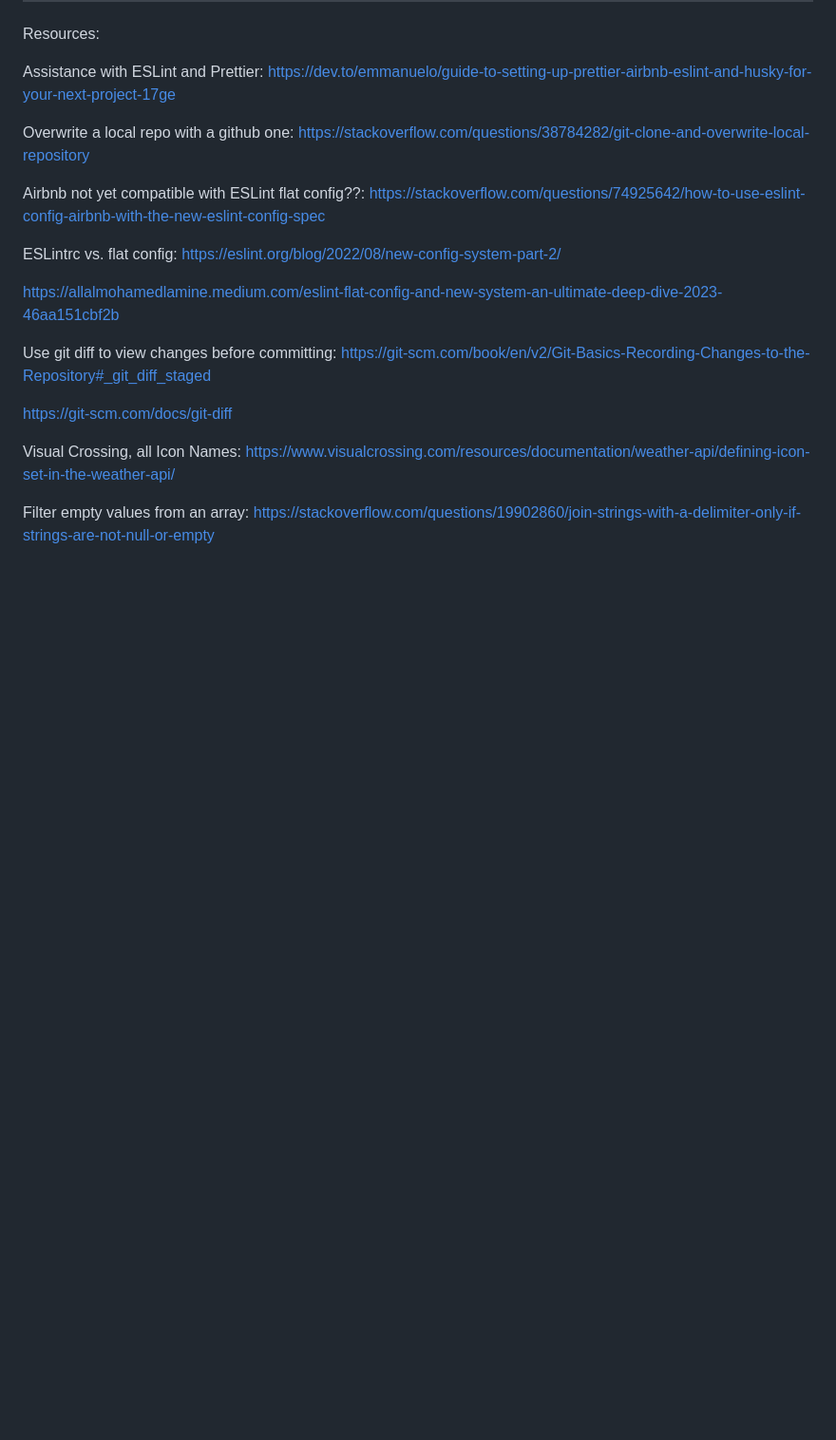
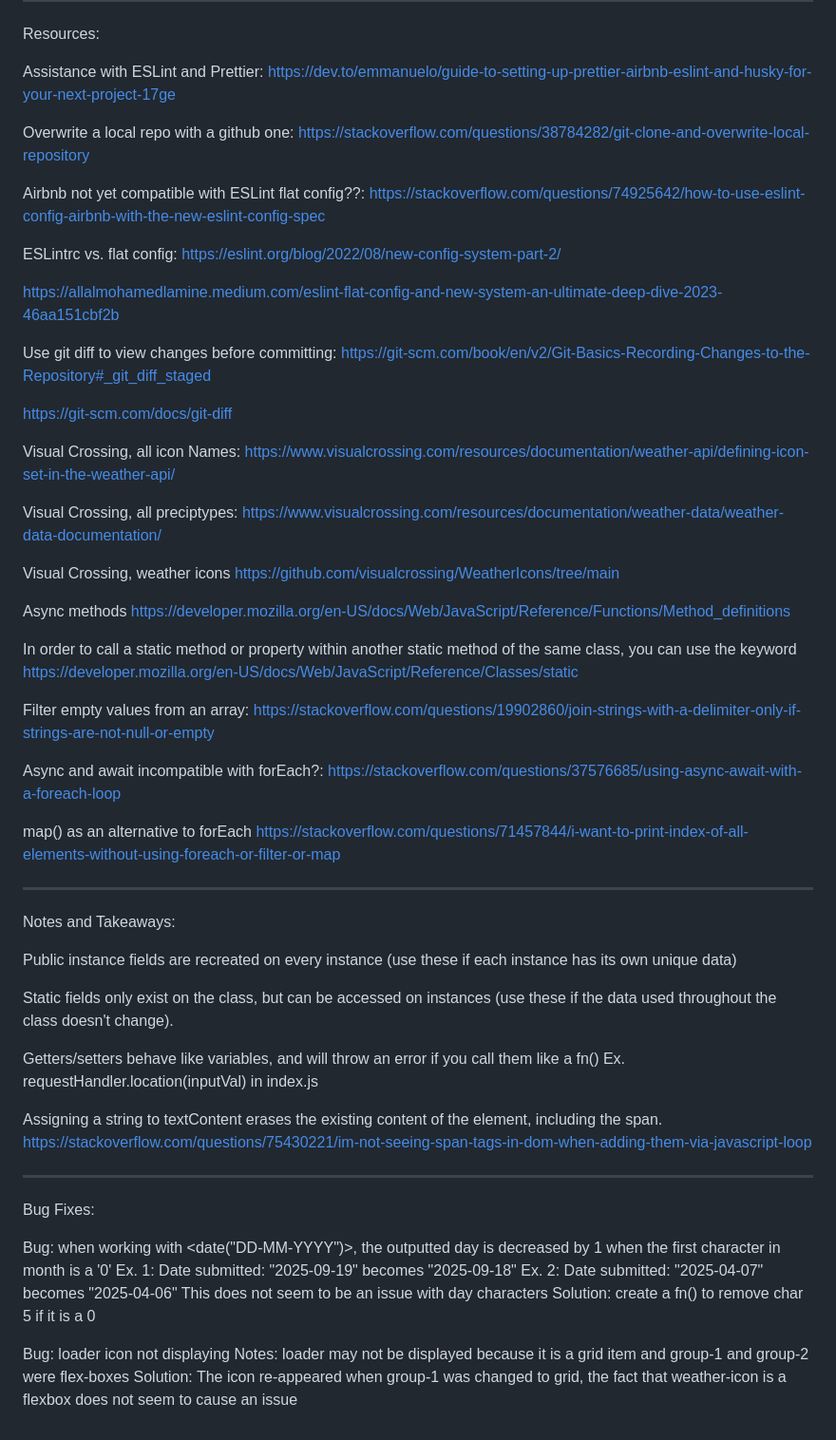
Before and after one commit to mel-121821/weather-app, a Markdown page: README.md, the part around the change printed below. Shown: that part at 95% size. GitHub-like rendering; blank space fills up the shorter version.

Commit message:
Add source for loader spinner under tools section, create new section on notes and takeaways and move several notes and resources over from other modules. Also create a section on bugs with relevant notes and solutions

```diff
--- a/README.md
+++ b/README.md
@@ -88,8 +91,53 @@ https://git-scm.com/book/en/v2/Git-Basics-Recording-Changes-to-the-Repository#_g
 
 https://git-scm.com/docs/git-diff
 
-Visual Crossing, all Icon Names:
+Visual Crossing, all icon Names:
 https://www.visualcrossing.com/resources/documentation/weather-api/defining-icon-set-in-the-weather-api/
+
+Visual Crossing, all preciptypes:
+https://www.visualcrossing.com/resources/documentation/weather-data/weather-data-documentation/
+
+Visual Crossing, weather icons
+https://github.com/visualcrossing/WeatherIcons/tree/main
+
+Async methods
+https://developer.mozilla.org/en-US/docs/Web/JavaScript/Reference/Functions/Method_definitions
+
+In order to call a static method or property within another static method of the same class, you can use the <this> keyword
+https://developer.mozilla.org/en-US/docs/Web/JavaScript/Reference/Classes/static
 
 Filter empty values from an array:
 https://stackoverflow.com/questions/19902860/join-strings-with-a-delimiter-only-if-strings-are-not-null-or-empty
+
+Async and await incompatible with forEach?:
+https://stackoverflow.com/questions/37576685/using-async-await-with-a-foreach-loop
+
+map() as an alternative to forEach
+https://stackoverflow.com/questions/71457844/i-want-to-print-index-of-all-elements-without-using-foreach-or-filter-or-map
+
+---
+
+Notes and Takeaways:
+
+Public instance fields are recreated on every instance (use these if each instance has its own unique data)
+
+Static fields only exist on the class, but can be accessed on instances (use these if the data used throughout the class doesn't change).
+
+Getters/setters behave like variables, and will throw an error if you call them like a fn()
+Ex. requestHandler.location(inputVal) in index.js
+
+Assigning a string to textContent erases the existing content of the element, including the span. https://stackoverflow.com/questions/75430221/im-not-seeing-span-tags-in-dom-when-adding-them-via-javascript-loop
+
+---
+
+Bug Fixes:
+
+Bug: when working with <date("DD-MM-YYYY")>, the outputted day is decreased by 1 when the first character in month is a '0'
+Ex. 1: Date submitted: "2025-09-19" becomes "2025-09-18"
+Ex. 2: Date submitted: "2025-04-07" becomes "2025-04-06"
+This does not seem to be an issue with day characters
+Solution: create a fn() to remove char 5 if it is a 0
+
+Bug: loader icon not displaying
+Notes: loader may not be displayed because it is a grid item and group-1 and group-2 were flex-boxes
+Solution: The icon re-appeared when group-1 was changed to grid, the fact that weather-icon is a flexbox does not seem to cause an issue
```
Also changed, not shown: other parts of README.md (+9 -6 lines).
